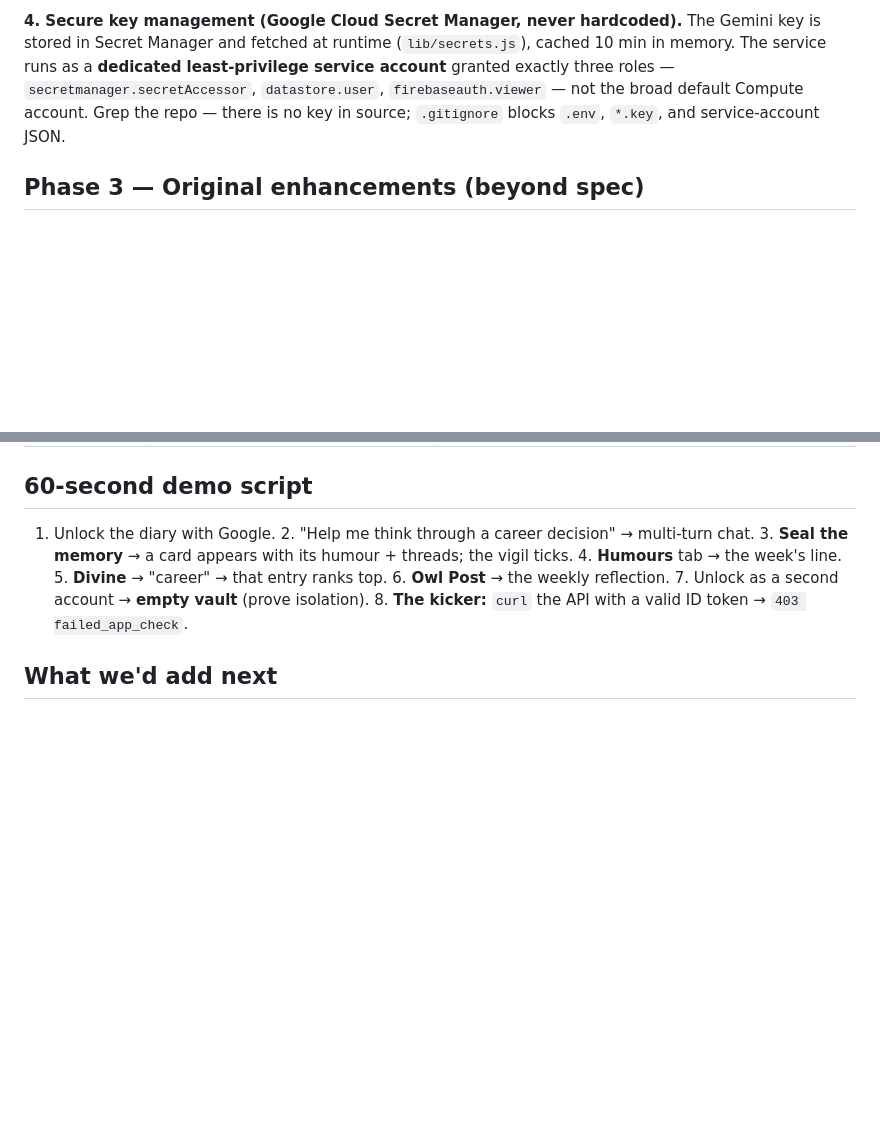
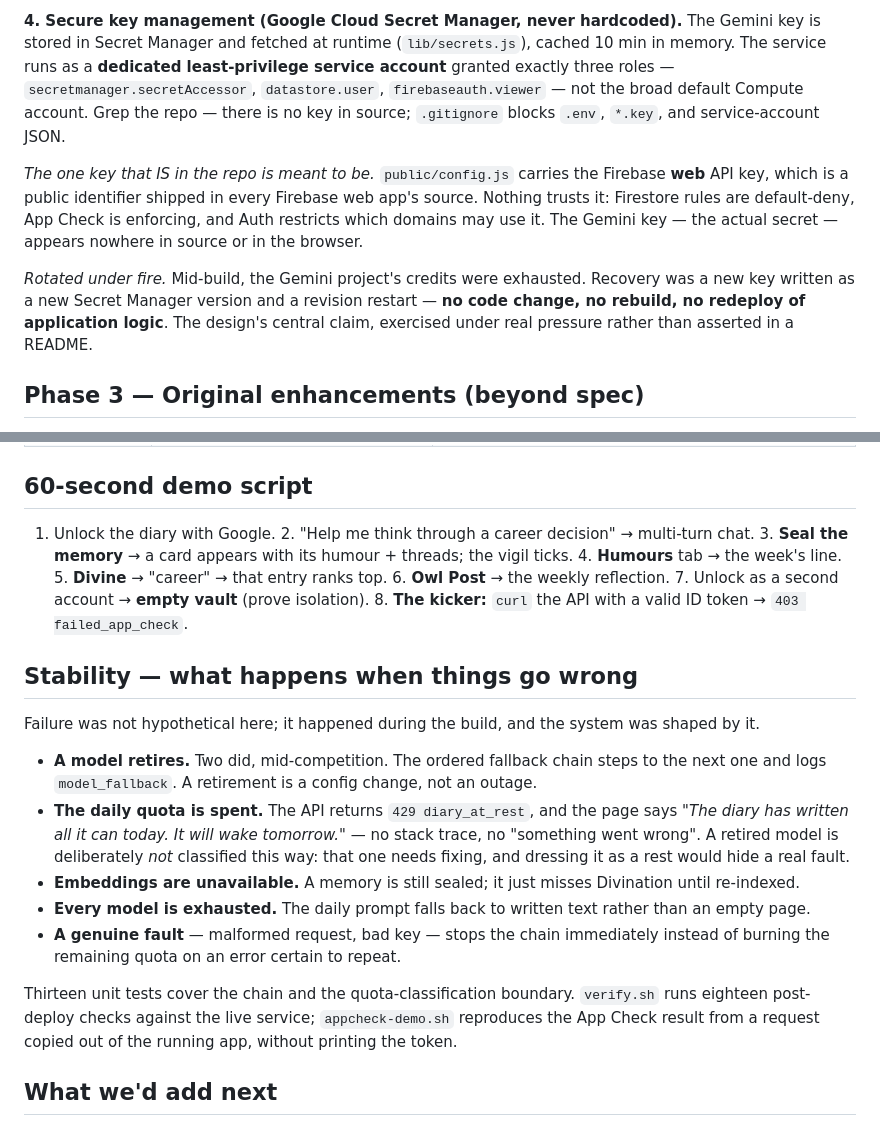
Before and after one commit to p18samikshad/answering-diary, a Markdown page: SUBMISSION.md, 2 parts joined by grey strips. GitHub-like rendering; blank space fills up the shorter version.

Commit message:
Document key rotation and the degradation story

```diff
--- a/SUBMISSION.md
+++ b/SUBMISSION.md
@@ -79,6 +79,16 @@ in memory. The service runs as a **dedicated least-privilege service account** g
 Compute account. Grep the repo — there is no key in source; `.gitignore` blocks
 `.env`, `*.key`, and service-account JSON.
 
+*The one key that IS in the repo is meant to be.* `public/config.js` carries the Firebase **web**
+API key, which is a public identifier shipped in every Firebase web app's source. Nothing trusts it:
+Firestore rules are default-deny, App Check is enforcing, and Auth restricts which domains may use it.
+The Gemini key — the actual secret — appears nowhere in source or in the browser.
+
+*Rotated under fire.* Mid-build, the Gemini project's credits were exhausted. Recovery was a new key
+written as a new Secret Manager version and a revision restart — **no code change, no rebuild, no
+redeploy of application logic**. The design's central claim, exercised under real pressure rather
+than asserted in a README.
+
 ## Phase 3 — Original enhancements (beyond spec)
 
 1. **The Humours (mood dashboard).** The same Gemini call that summarizes a session also returns a structured `humour` +
@@ -138,6 +148,25 @@ enforce auth, rate limits, and validation in one place.
 → that entry ranks top. 6. **Owl Post** → the weekly reflection. 7. Unlock as a second account → **empty vault**
 (prove isolation). 8. **The kicker:** `curl` the API with a valid ID token → `403 failed_app_check`.
 
+## Stability — what happens when things go wrong
+
+Failure was not hypothetical here; it happened during the build, and the system was shaped by it.
+
+- **A model retires.** Two did, mid-competition. The ordered fallback chain steps to the next one and
+  logs `model_fallback`. A retirement is a config change, not an outage.
+- **The daily quota is spent.** The API returns `429 diary_at_rest`, and the page says *"The diary has
+  written all it can today. It will wake tomorrow."* — no stack trace, no "something went wrong".
+  A retired model is deliberately *not* classified this way: that one needs fixing, and dressing it as
+  a rest would hide a real fault.
+- **Embeddings are unavailable.** A memory is still sealed; it just misses Divination until re-indexed.
+- **Every model is exhausted.** The daily prompt falls back to written text rather than an empty page.
+- **A genuine fault** — malformed request, bad key — stops the chain immediately instead of burning
+  the remaining quota on an error certain to repeat.
+
+Thirteen unit tests cover the chain and the quota-classification boundary. `verify.sh` runs eighteen
+post-deploy checks against the live service; `appcheck-demo.sh` reproduces the App Check result from a
+request copied out of the running app, without printing the token.
+
 ## What we'd add next
 Passkeys/MFA on sign-in, Firestore-backed distributed rate limiting, per-user CMEK, and native Firestore
 vector search once the entry count outgrows in-process cosine ranking.
```
